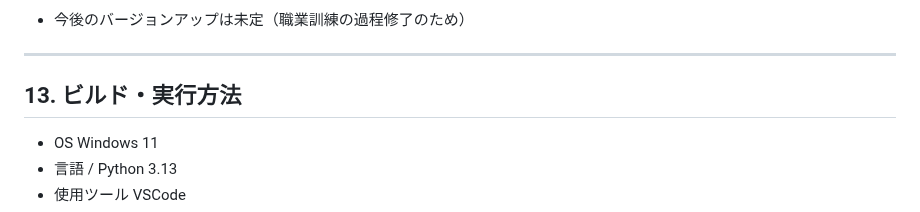
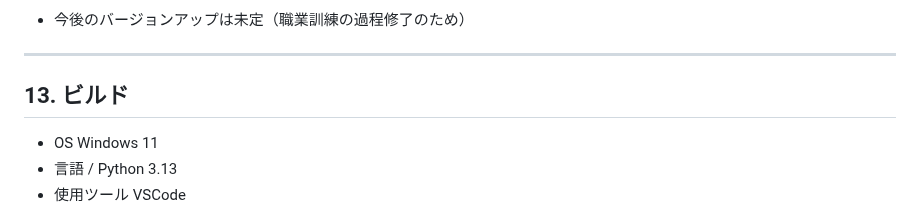
Before and after one commit to mkeiri-pc202/_server_monitoring, a Markdown page: server_monitoring_仕様書.md, the part around the change. Drawn GitHub-style.

```diff
--- a/server_monitoring_仕様書.md
+++ b/server_monitoring_仕様書.md
@@ -139,7 +139,7 @@
 - 今後のバージョンアップは未定（職業訓練の過程修了のため）
 ---
 
-## 13. ビルド・実行方法
+## 13. ビルド
 - OS	Windows 11
 - 言語 / Python 3.13
 - 使用ツール	VSCode
```
